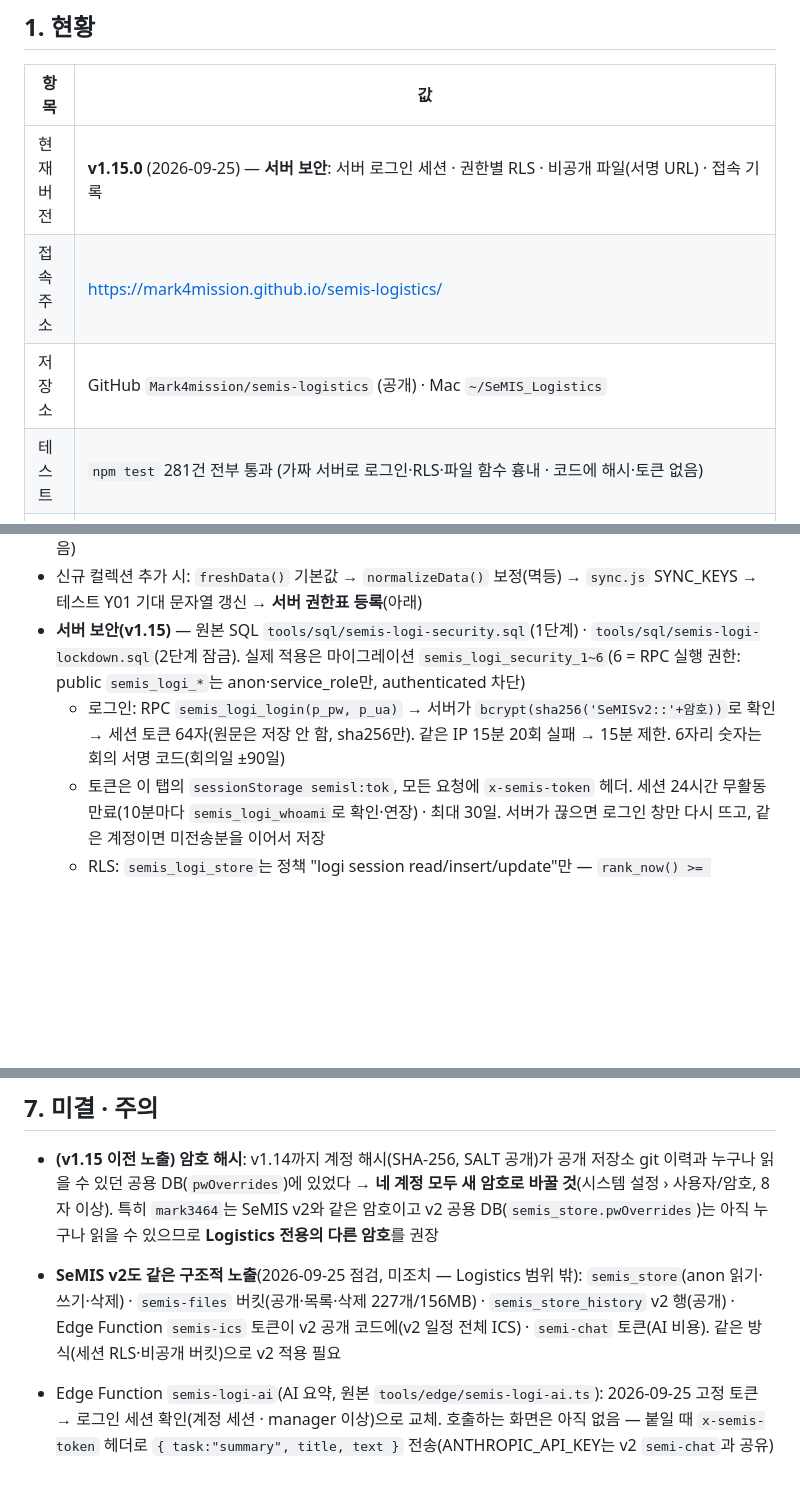
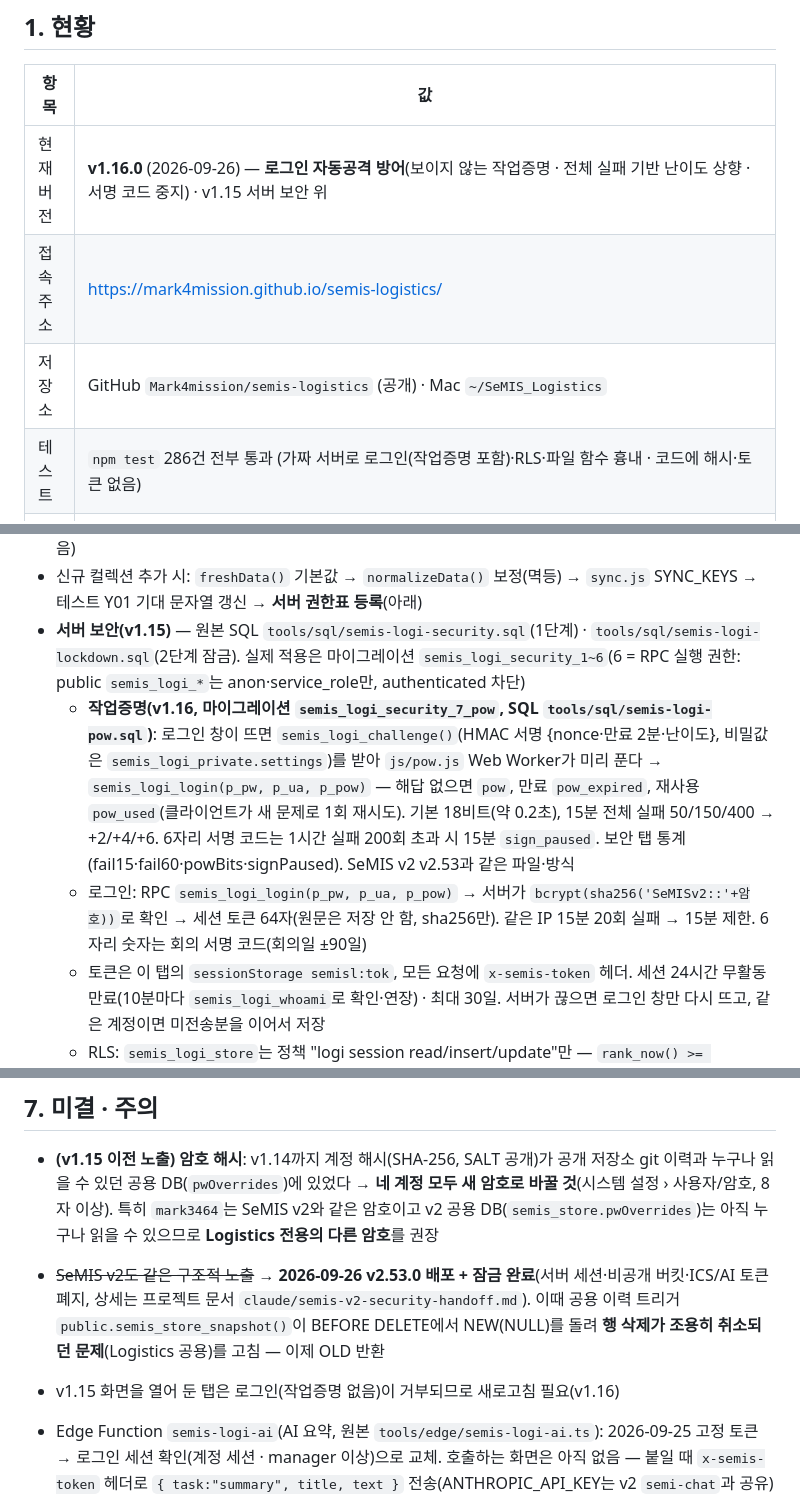
Before and after one commit to Mark4mission/semis-logistics, a Markdown page: docs/HANDOFF.md, 3 parts joined by grey strips. GitHub-like rendering; blank space fills up the shorter version.

Commit message:
docs: HANDOFF v1.16.0
Co-Authored-By: Claude Opus 5.5 <noreply@anthropic.com>
Claude-Session: https://claude.ai/code/session_01XjAzvZY9kuocsJih2MUNcb

```diff
--- a/docs/HANDOFF.md
+++ b/docs/HANDOFF.md
@@ -6,10 +6,10 @@
 
 | 항목 | 값 |
 |---|---|
-| 현재 버전 | **v1.15.0** (2026-09-25) — **서버 보안**: 서버 로그인 세션 · 권한별 RLS · 비공개 파일(서명 URL) · 접속 기록 |
+| 현재 버전 | **v1.16.0** (2026-09-26) — **로그인 자동공격 방어**(보이지 않는 작업증명 · 전체 실패 기반 난이도 상향 · 서명 코드 중지) · v1.15 서버 보안 위 |
 | 접속 주소 | https://mark4mission.github.io/semis-logistics/ |
 | 저장소 | GitHub `Mark4mission/semis-logistics` (공개) · Mac `~/SeMIS_Logistics` |
-| 테스트 | `npm test` 281건 전부 통과 (가짜 서버로 로그인·RLS·파일 함수 흉내 · 코드에 해시·토큰 없음) |
+| 테스트 | `npm test` 286건 전부 통과 (가짜 서버로 로그인(작업증명 포함)·RLS·파일 함수 흉내 · 코드에 해시·토큰 없음) |
 | 백엔드 | Supabase `mzyuzrxkdcpzxojenwat` — 테이블 `semis_logi_store`(세션 RLS), **비공개** 버킷 `semis-logi-files`, 비공개 스키마 `semis_logi_private`(계정 · 세션 · 로그인 시도 · 접속 기록 · 권한표), RPC `semis_logi_*`, Edge Function `semis-logi-files`(서명 URL) · 운항 현황: Edge Function `semis-logi-adsb` + 테이블 `semis_logi_adsb` · `semis_logi_adsb_events` + pg_cron 2분 |
 
 ## 2. 새 세션 시작
@@ -83,7 +83,8 @@ v2 대응: inspection.js · carcap.js · training.js · certs.js · contracts.js
 - SYNC_KEYS 밖 설정 행: `caresCfg`(CARES Firebase 웹 키 — `SemisSync.fetchKV`로만 읽음, 앱이 쓰지 않음)
 - 신규 컬렉션 추가 시: `freshData()` 기본값 → `normalizeData()` 보정(멱등) → `sync.js` SYNC_KEYS → 테스트 Y01 기대 문자열 갱신 → **서버 권한표 등록**(아래)
 - **서버 보안(v1.15)** — 원본 SQL `tools/sql/semis-logi-security.sql`(1단계) · `tools/sql/semis-logi-lockdown.sql`(2단계 잠금). 실제 적용은 마이그레이션 `semis_logi_security_1~6`(6 = RPC 실행 권한: public `semis_logi_*`는 anon·service_role만, authenticated 차단)
-  - 로그인: RPC `semis_logi_login(p_pw, p_ua)` → 서버가 `bcrypt(sha256('SeMISv2::'+암호))`로 확인 → 세션 토큰 64자(원문은 저장 안 함, sha256만). 같은 IP 15분 20회 실패 → 15분 제한. 6자리 숫자는 회의 서명 코드(회의일 ±90일)
+  - **작업증명(v1.16, 마이그레이션 `semis_logi_security_7_pow`, SQL `tools/sql/semis-logi-pow.sql`)**: 로그인 창이 뜨면 `semis_logi_challenge()`(HMAC 서명 {nonce·만료 2분·난이도}, 비밀값은 `semis_logi_private.settings`)를 받아 `js/pow.js` Web Worker가 미리 푼다 → `semis_logi_login(p_pw, p_ua, p_pow)` — 해답 없으면 `pow`, 만료 `pow_expired`, 재사용 `pow_used`(클라이언트가 새 문제로 1회 재시도). 기본 18비트(약 0.2초), 15분 전체 실패 50/150/400 → +2/+4/+6. 6자리 서명 코드는 1시간 실패 200회 초과 시 15분 `sign_paused`. 보안 탭 통계(fail15·fail60·powBits·signPaused). SeMIS v2 v2.53과 같은 파일·방식
+  - 로그인: RPC `semis_logi_login(p_pw, p_ua, p_pow)` → 서버가 `bcrypt(sha256('SeMISv2::'+암호))`로 확인 → 세션 토큰 64자(원문은 저장 안 함, sha256만). 같은 IP 15분 20회 실패 → 15분 제한. 6자리 숫자는 회의 서명 코드(회의일 ±90일)
   - 토큰은 이 탭의 `sessionStorage semisl:tok`, 모든 요청에 `x-semis-token` 헤더. 세션 24시간 무활동 만료(10분마다 `semis_logi_whoami`로 확인·연장) · 최대 30일. 서버가 끊으면 로그인 창만 다시 뜨고, 같은 계정이면 미전송분을 이어서 저장
   - RLS: `semis_logi_store`는 정책 "logi session read/insert/update"만 — `rank_now() >= read_rank(key)` / `write_rank(key)`. 권한표 `semis_logi_private.key_acl`(9 = 앱에서 불가). **새 컬렉션은 여기에 (key, 읽기, 쓰기) 등록**(없으면 2/3). SQL 파일에도 같은 줄(테스트 C05가 대조)
   - 서버가 `updated_at`(서버 시각)·`updated_by`(`계정ID/클라이언트ID`)를 찍는다(트리거 `semis_logi_store_a_stamp`). 변경 알림은 트리거 `semis_logi_store_notify` → Broadcast 채널 `semis-logi-sync`(컬렉션 이름만) → 클라이언트가 그 컬렉션만 GET
@@ -114,7 +115,8 @@ v2 대응: inspection.js · carcap.js · training.js · certs.js · contracts.js
 ## 7. 미결 · 주의
 
 - **(v1.15 이전 노출) 암호 해시**: v1.14까지 계정 해시(SHA-256, SALT 공개)가 공개 저장소 git 이력과 누구나 읽을 수 있던 공용 DB(`pwOverrides`)에 있었다 → **네 계정 모두 새 암호로 바꿀 것**(시스템 설정 › 사용자/암호, 8자 이상). 특히 `mark3464`는 SeMIS v2와 같은 암호이고 v2 공용 DB(`semis_store.pwOverrides`)는 아직 누구나 읽을 수 있으므로 **Logistics 전용의 다른 암호**를 권장
-- **SeMIS v2도 같은 구조적 노출**(2026-09-25 점검, 미조치 — Logistics 범위 밖): `semis_store`(anon 읽기·쓰기·삭제) · `semis-files` 버킷(공개·목록·삭제 227개/156MB) · `semis_store_history` v2 행(공개) · Edge Function `semis-ics` 토큰이 v2 공개 코드에(v2 일정 전체 ICS) · `semi-chat` 토큰(AI 비용). 같은 방식(세션 RLS·비공개 버킷)으로 v2 적용 필요
+- ~~SeMIS v2도 같은 구조적 노출~~ → **2026-09-26 v2.53.0 배포 + 잠금 완료**(서버 세션·비공개 버킷·ICS/AI 토큰 폐지, 상세는 프로젝트 문서 `claude/semis-v2-security-handoff.md`). 이때 공용 이력 트리거 `public.semis_store_snapshot()`이 BEFORE DELETE에서 NEW(NULL)를 돌려 **행 삭제가 조용히 취소되던 문제**(Logistics 공용)를 고침 — 이제 OLD 반환
+- v1.15 화면을 열어 둔 탭은 로그인(작업증명 없음)이 거부되므로 새로고침 필요(v1.16)
 - Edge Function `semis-logi-ai`(AI 요약, 원본 `tools/edge/semis-logi-ai.ts`): 2026-09-25 고정 토큰 → 로그인 세션 확인(계정 세션 · manager 이상)으로 교체. 호출하는 화면은 아직 없음 — 붙일 때 `x-semis-token` 헤더로 `{ task:"summary", title, text }` 전송(ANTHROPIC_API_KEY는 v2 `semi-chat`과 공유)
 - 운영 확인용 임시 계정(`zz-t-*`)과 그 접속 기록은 2026-09-25 확인 후 삭제 — 보안 탭의 접속 기록은 그 이후 것만 실제. v1.14 화면을 열어 둔 탭은 저장이 거부되므로 새로고침 후 로그인해야 한다
 - CARES Firestore(equipments · repairLogs · inspectionLogs · sensorLogs · sensorThresholds) 공개 읽기 규칙은 CARES 쪽 설정 — Logistics는 읽기만 한다
```
Also changed, not shown: other parts of docs/HANDOFF.md (+1 -0 lines).
